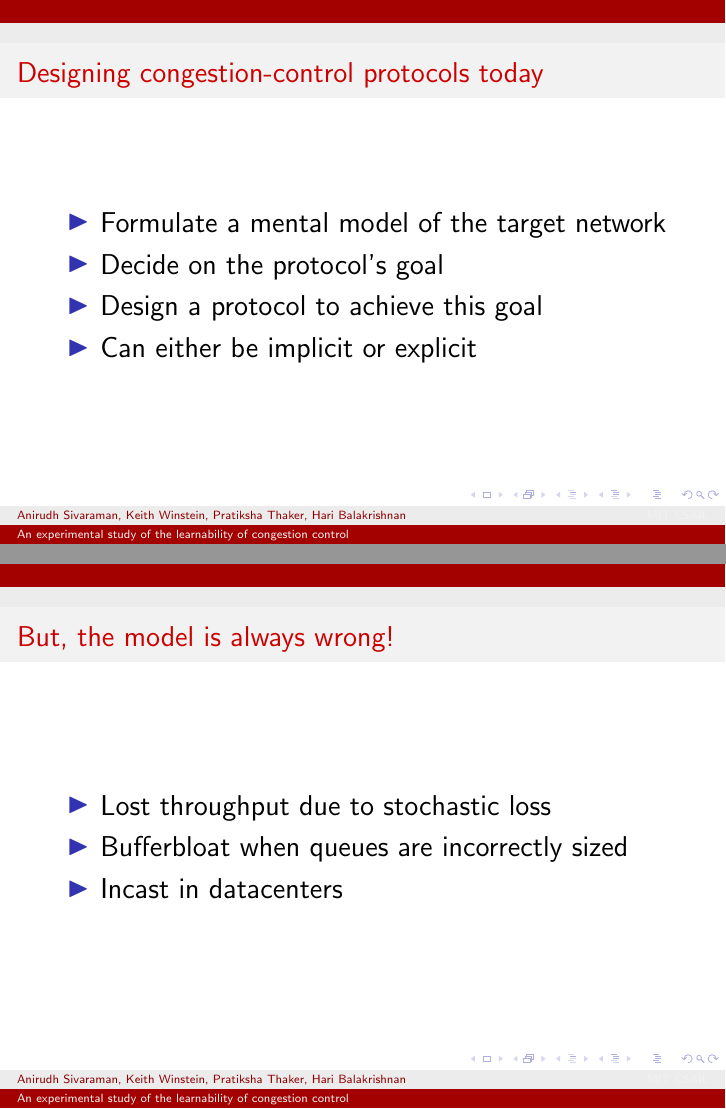
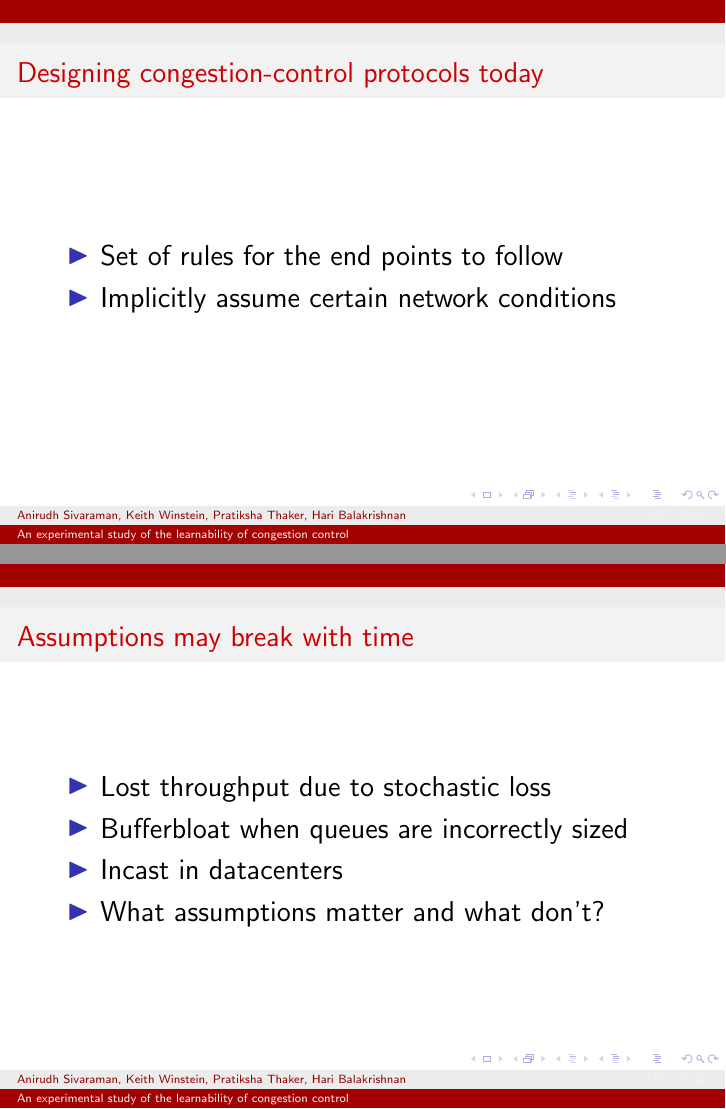
Before and after one commit to anirudhSK/learnability-talk, LaTeX slides (learnability.tex): pages 6 and 7 of 57 before the commit and pages 4 and 6 of 56 after it, joined at a grey line. Compiled offline with pdfLaTeX.

Commit message:
Keith's comment: People don't think in terms of models, so change this.

```diff
--- a/learnability.tex
+++ b/learnability.tex
@@ -24,19 +24,18 @@
 \begin{frame}
 \frametitle{Designing congestion-control protocols today}
 \begin{itemize}
-\item<2-> Formulate a mental model of the target network
-\item<3-> Decide on the protocol's goal
-\item<4-> Design a protocol to achieve this goal
-\item<5-> Can either be implicit or explicit
+\item<2-> Set of rules for the end points to follow
+\item<3-> Implicitly assume certain network conditions
 \end{itemize}
 \end{frame}
 
 \begin{frame}
-\frametitle{But, the model is always wrong!}
+\frametitle{Assumptions may break with time}
 \begin{itemize}
 \item Lost throughput due to stochastic loss
 \item Bufferbloat when queues are incorrectly sized
 \item Incast in datacenters
+\item<2-> What assumptions matter and what don't?
 \end{itemize}
 \end{frame}
 
```
Also changed, not shown: learnability.tex (5 more changed lines).
